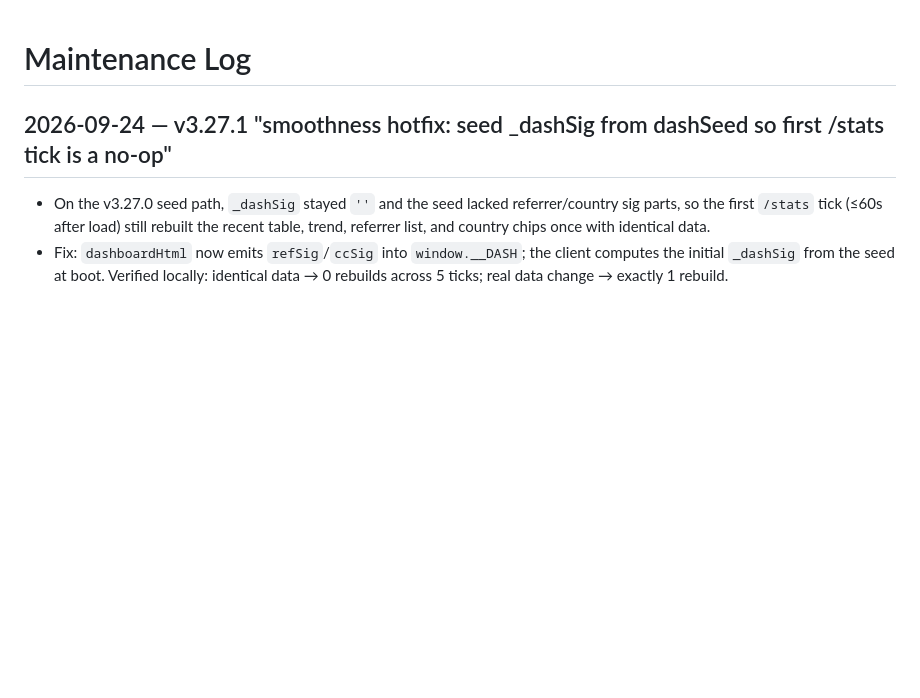
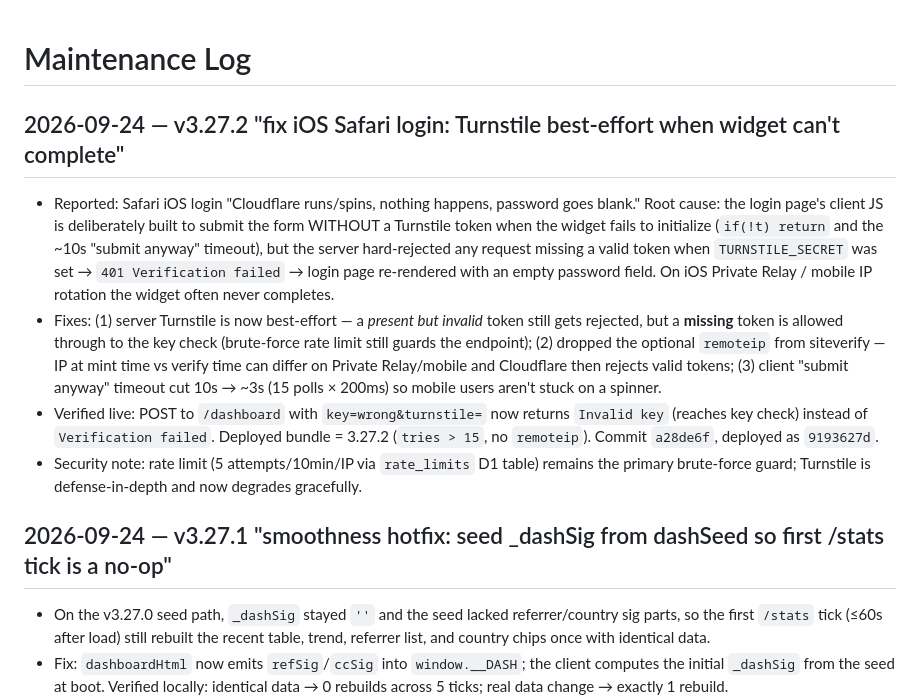
Before and after one commit to ShoaibsProjects/shoaibAktharProBio, a Markdown page: AGENTS.md, the part around the change. Rendered like a GitHub page; blank space fills up the shorter version.

Commit message:
AGENTS.md: log v3.27.2 iOS Safari login fix

```diff
--- a/AGENTS.md
+++ b/AGENTS.md
@@ -1,4 +1,10 @@
 # Maintenance Log
+
+## 2026-09-24 — v3.27.2 "fix iOS Safari login: Turnstile best-effort when widget can't complete"
+- Reported: Safari iOS login "Cloudflare runs/spins, nothing happens, password goes blank." Root cause: the login page's client JS is deliberately built to submit the form WITHOUT a Turnstile token when the widget fails to initialize (`if(!t) return` and the ~10s "submit anyway" timeout), but the server hard-rejected any request missing a valid token when `TURNSTILE_SECRET` was set → `401 Verification failed` → login page re-rendered with an empty password field. On iOS Private Relay / mobile IP rotation the widget often never completes.
+- Fixes: (1) server Turnstile is now best-effort — a *present but invalid* token still gets rejected, but a **missing** token is allowed through to the key check (brute-force rate limit still guards the endpoint); (2) dropped the optional `remoteip` from siteverify — IP at mint time vs verify time can differ on Private Relay/mobile and Cloudflare then rejects valid tokens; (3) client "submit anyway" timeout cut 10s → ~3s (15 polls × 200ms) so mobile users aren't stuck on a spinner.
+- Verified live: POST to `/dashboard` with `key=wrong&turnstile=` now returns `Invalid key` (reaches key check) instead of `Verification failed`. Deployed bundle = 3.27.2 (`tries > 15`, no `remoteip`). Commit `a28de6f`, deployed as `9193627d`.
+- Security note: rate limit (5 attempts/10min/IP via `rate_limits` D1 table) remains the primary brute-force guard; Turnstile is defense-in-depth and now degrades gracefully.
 
 ## 2026-09-24 — v3.27.1 "smoothness hotfix: seed _dashSig from dashSeed so first /stats tick is a no-op"
 - On the v3.27.0 seed path, `_dashSig` stayed `''` and the seed lacked referrer/country sig parts, so the first `/stats` tick (≤60s after load) still rebuilt the recent table, trend, referrer list, and country chips once with identical data.
```
